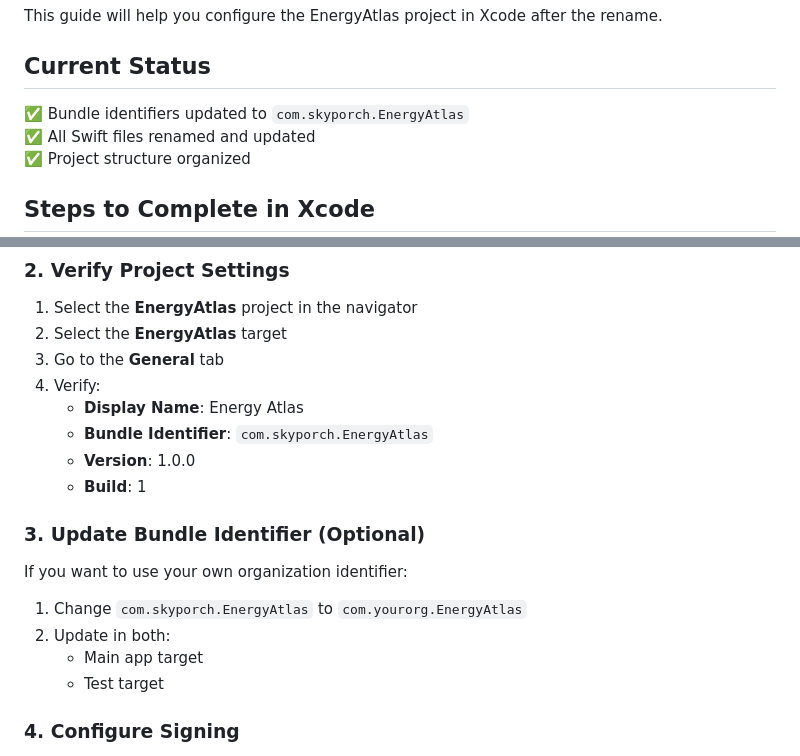
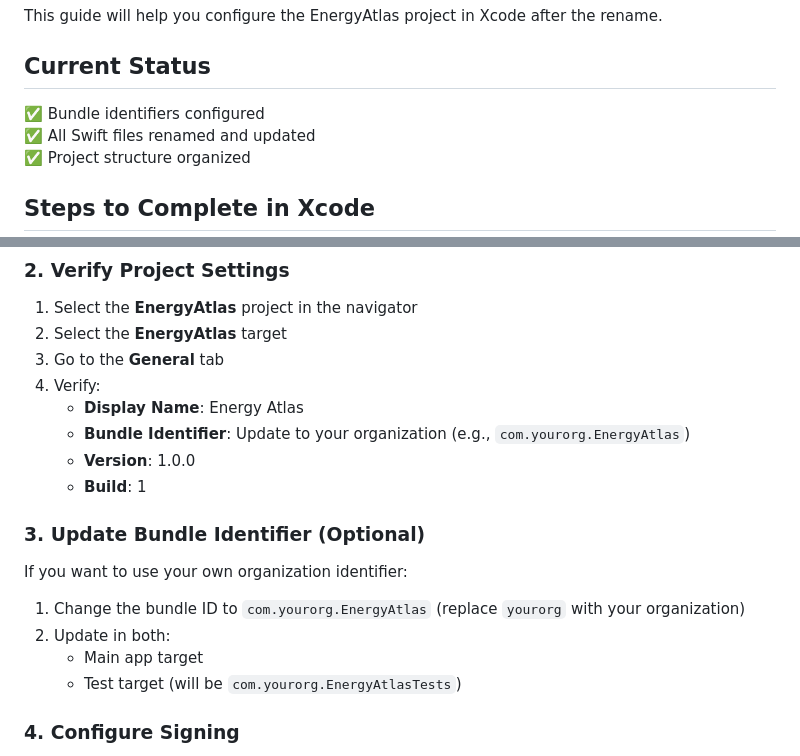
Before and after one commit to SkyPorch/Energy-Atlas, a Markdown page: XCODE_SETUP.md, 2 parts joined by grey strips. Rendered like a GitHub page.

```diff
--- a/XCODE_SETUP.md
+++ b/XCODE_SETUP.md
@@ -4,7 +4,7 @@ This guide will help you configure the EnergyAtlas project in Xcode after the re
 
 ## Current Status
 
-✅ Bundle identifiers updated to `com.skyporch.EnergyAtlas`
+✅ Bundle identifiers configured
 ✅ All Swift files renamed and updated
 ✅ Project structure organized
 
@@ -26,7 +26,7 @@ open EnergyAtlas.xcodeproj
 3. Go to the **General** tab
 4. Verify:
    - **Display Name**: Energy Atlas
-   - **Bundle Identifier**: `com.skyporch.EnergyAtlas`
+   - **Bundle Identifier**: Update to your organization (e.g., `com.yourorg.EnergyAtlas`)
    - **Version**: 1.0.0
    - **Build**: 1
 
@@ -34,10 +34,10 @@ open EnergyAtlas.xcodeproj
 
 If you want to use your own organization identifier:
 
-1. Change `com.skyporch.EnergyAtlas` to `com.yourorg.EnergyAtlas`
+1. Change the bundle ID to `com.yourorg.EnergyAtlas` (replace `yourorg` with your organization)
 2. Update in both:
    - Main app target
-   - Test target
+   - Test target (will be `com.yourorg.EnergyAtlasTests`)
 
 ### 4. Configure Signing
 
```
Also changed, not shown: CONTRIBUTING.md (+1 -1 lines), README.md (+1 -1 lines).
